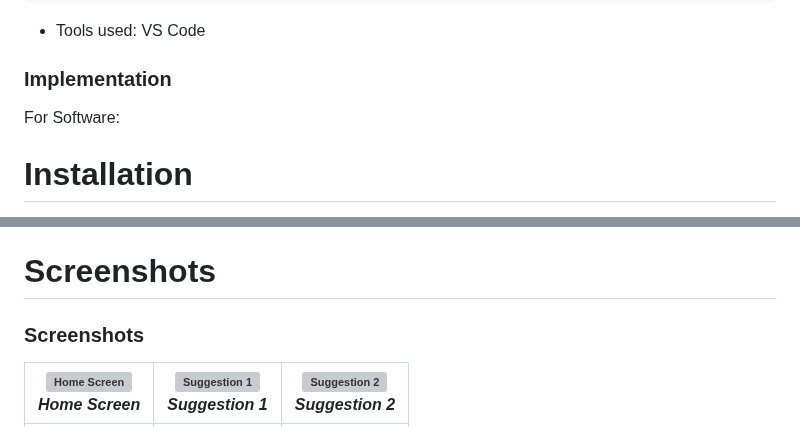
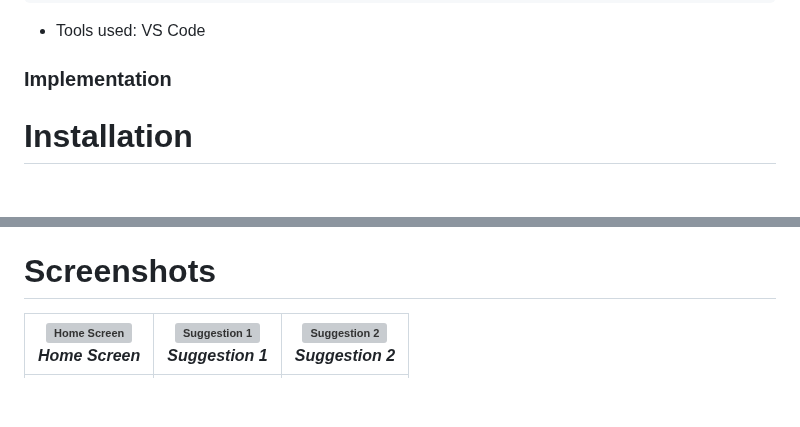
Before and after one commit to aswin-asokan/snackfit, a Markdown page: README.md, 2 parts joined by grey strips. GitHub-like rendering; blank space fills up the shorter version; grey boxes are pictures that could not be loaded.

```diff
--- a/README.md
+++ b/README.md
@@ -40,8 +40,6 @@ Python libraries: bcc, blinker, Brlapi, certifi, chardet, chrome-gnome-shell, cl
 - Tools used: VS Code
 
 ### Implementation
-
-For Software:
 
 # Installation
 
@@ -134,8 +132,6 @@ The Dress to Food Suggestion App recommends food items based on the user’s dre
 
 # Screenshots
 
-### Screenshots
-
 | ![Home Screen](https://github.com/user-attachments/assets/6865ae7b-fbf0-4b2a-a99b-d3f18ca44699) <br> _Home Screen_ | ![Suggestion 1](https://github.com/user-attachments/assets/4c687cc3-a918-40b9-a64a-ee807d042169) <br> _Suggestion 1_ | ![Suggestion 2](https://github.com/user-attachments/assets/ff406f0c-7b84-4159-9055-6f4f54f25079) <br> _Suggestion 2_ |
 |----------------------------------------------|-------------------------------------------|---------------------------------------------|
 | ![Near by](https://github.com/user-attachments/assets/94f3edd1-749b-4946-8d75-0f722c88848d) <br> _Near by_ | ![Camera](https://github.com/user-attachments/assets/fbf8cfcf-7575-43d4-a9b0-35e79ab941a8) <br> _Camera_ | ![Settings](https://github.com/user-attachments/assets/0eace827-5d95-4980-bc76-37b7cf1b9179) <br> _Settings_ |
```
